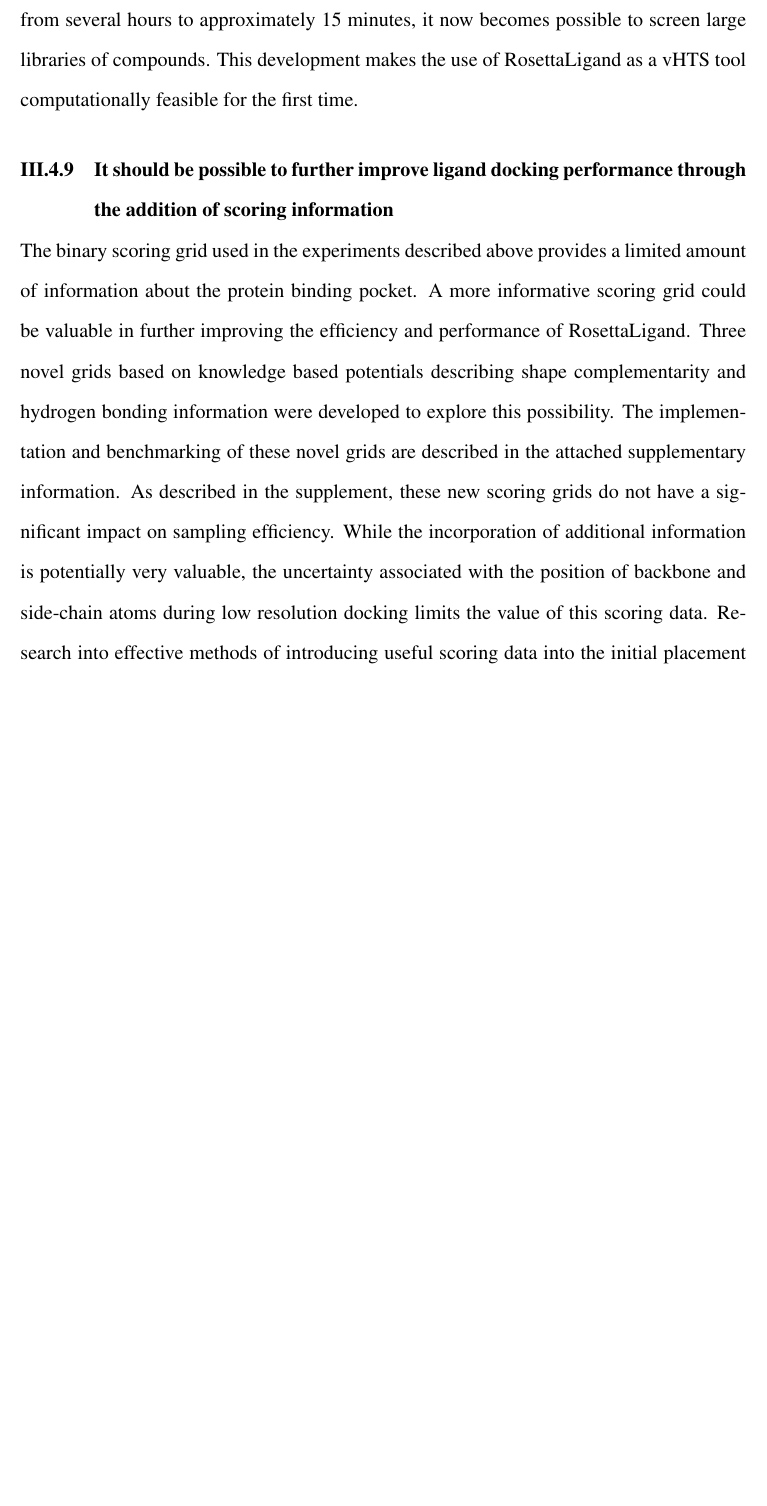
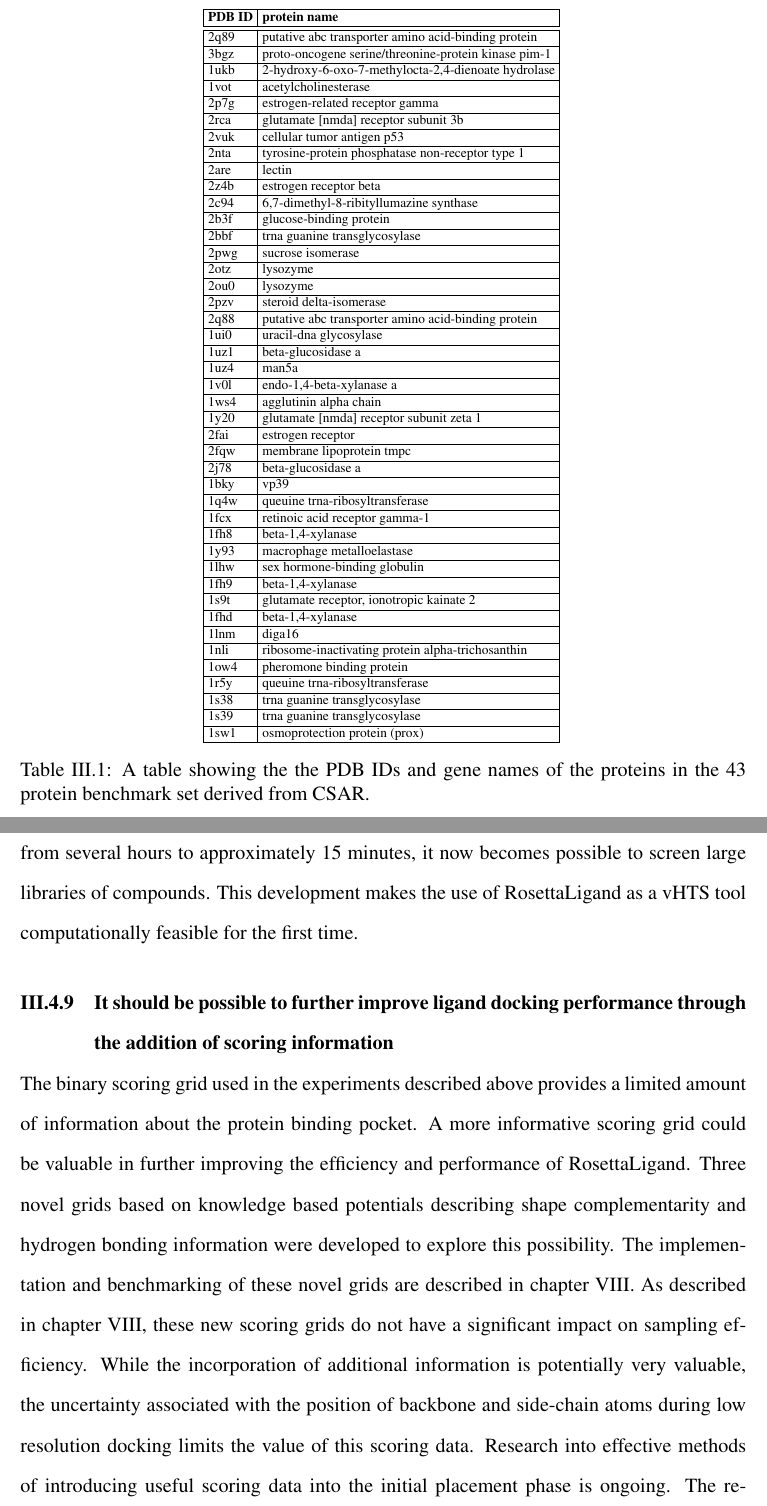
Before and after one commit to jwillis0720/thesis_and_cv, a LaTeX thesis (thesis/thesis.tex, which reads thesis/lowres_paper.tex, thesis/tables/lowres/pdb_descriptions.tex): part of page 79 of 171 before the commit and two parts of pages 70 and 80 of 172 after it, the two joined at a grey line, cut at the place of the change, the shorter picture padded with empty space. Compiled offline with pdfLaTeX.

Commit message:
tables and copy edits for lowres paper

```diff
--- a/thesis/lowres_paper.tex
+++ b/thesis/lowres_paper.tex
@@ -161,3 +162,11 @@ While Rosetta has successfully been used in such cases\citep{Lemmon:2013jd},  th
+\begin{table}
+\scriptsize
+\renewcommand{\tabcolsep}{0.09cm}
+\centering
+\input{tables/lowres/pdb_descriptions.tex}
+\caption{A table showing the the \acs{PDB} IDs and gene names of the proteins in the 43 protein benchmark set derived from \acs{CSAR}. }
+\label{table:43_protein_names}
+\end{table}
 
 \subsubsection{Description of the three sets of input proteins used for benchmarking}
 Because the new initial placement algorithm relies on a pre-computed scoring grid, the initial positions of the protein atoms are going to have an effect on the quality of the generated binding poses.
@@ -328,8 +337,8 @@ This development makes the use of RosettaLigand as a \ac{vHTS} tool computationa
 The binary scoring grid used in the experiments described above provides a limited amount of information about the protein binding pocket.
 A more informative scoring grid could be valuable in further improving the efficiency and performance of RosettaLigand.
 Three novel grids based on knowledge based potentials describing shape complementarity and hydrogen bonding information were developed to explore this possibility.
-The implementation and benchmarking of these novel grids are described in the attached supplementary information.
-As described in the supplement, these new scoring grids do not have a significant impact on sampling efficiency.
+The implementation and benchmarking of these novel grids are described in chapter \ref{chap:lowres_appendix}.
+As described in chapter \ref{chap:lowres_appendix}, these new scoring grids do not have a significant impact on sampling efficiency.
 While the incorporation of additional information is potentially very valuable, the uncertainty associated with the position of backbone and side-chain atoms during low resolution docking limits the value of this scoring data.
 Research into effective methods of introducing useful scoring data into the initial placement phase is ongoing.
 The results described here demonstrate that even in very complex optimization problems such as protein-ligand docking, relatively small changes in sampling and score function evaluation can have a  large impact on performance.
--- /dev/null
+++ b/thesis/tables/lowres/pdb_descriptions.tex
@@ -0,0 +1,92 @@
+\begin{tabular}{|l|l|}
+\hline
+\textbf{PDB ID} & \textbf{protein name} \\
+\hline
+\hline
+2q89 & putative abc transporter amino acid-binding protein \\
+\hline
+3bgz & proto-oncogene serine/threonine-protein kinase pim-1 \\
+\hline
+1ukb & 2-hydroxy-6-oxo-7-methylocta-2,4-dienoate hydrolase \\
+\hline
+1vot & acetylcholinesterase \\
+\hline
+2p7g & estrogen-related receptor gamma \\
+\hline
+2rca & glutamate [nmda] receptor subunit 3b \\
+\hline
+2vuk & cellular tumor antigen p53 \\
+\hline
+2nta & tyrosine-protein phosphatase non-receptor type 1 \\
+\hline
+2are & lectin \\
+\hline
+2z4b & estrogen receptor beta \\
+\hline
+2c94 & 6,7-dimethyl-8-ribityllumazine synthase \\
+\hline
+2b3f & glucose-binding protein \\
+\hline
+2bbf & trna guanine transglycosylase \\
+\hline
+2pwg & sucrose isomerase \\
+\hline
+2otz & lysozyme \\
+\hline
+2ou0 & lysozyme \\
+\hline
+2pzv & steroid delta-isomerase \\
+\hline
+2q88 & putative abc transporter amino acid-binding protein \\
+\hline
+1ui0 & uracil-dna glycosylase \\
+\hline
+1uz1 & beta-glucosidase a \\
+\hline
+1uz4 & man5a \\
+\hline
+1v0l & endo-1,4-beta-xylanase a \\
+\hline
+1ws4 & agglutinin alpha chain \\
+\hline
+1y20 & glutamate [nmda] receptor subunit zeta 1 \\
+\hline
+2fai & estrogen receptor \\
+\hline
+2fqw & membrane lipoprotein tmpc \\
+\hline
+2j78 & beta-glucosidase a \\
+\hline
+1bky & vp39 \\
+\hline
+1q4w & queuine trna-ribosyltransferase \\
+\hline
+1fcx & retinoic acid receptor gamma-1 \\
+\hline
+1fh8 & beta-1,4-xylanase \\
+\hline
+1y93 & macrophage metalloelastase \\
+\hline
+1lhw & sex hormone-binding globulin \\
+\hline
+1fh9 & beta-1,4-xylanase \\
+\hline
+1s9t & glutamate receptor, ionotropic kainate 2 \\
+\hline
+1fhd & beta-1,4-xylanase \\
+\hline
+1lnm & diga16 \\
+\hline
+1nli & ribosome-inactivating protein alpha-trichosanthin \\
+\hline
+1ow4 & pheromone binding protein \\
+\hline
+1r5y & queuine trna-ribosyltransferase \\
+\hline
+1s38 & trna guanine transglycosylase \\
+\hline
+1s39 & trna guanine transglycosylase \\
+\hline
+1sw1 & osmoprotection protein (prox) \\
+\hline
+\end{tabular}
```
Also changed, not shown: thesis/lowres_capture.tex (+1 -1 lines), thesis/nv_kbp_chapter.tex (+1 -1 lines), thesis/tables/lowres/pdb_ids.txt (added, +43 -0 lines), thesis/lowres_paper.tex (65 more changed lines), 1 other file.
